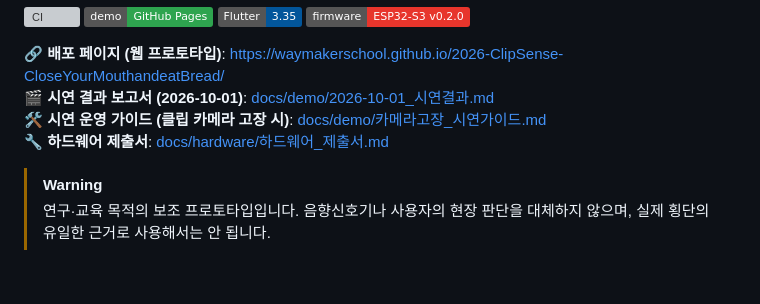
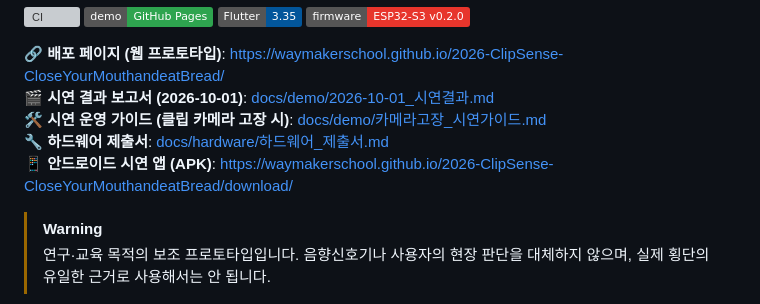
Before and after one commit to WayMakerSchool/2026-ClipSense-CloseYourMouthandeatBread, a Markdown page: README.md, the part around the change. GitHub-like rendering; badges without logos; blank space fills up the shorter version; grey boxes are pictures that could not be loaded.

Commit message:
docs: 안드로이드 시연 앱 다운로드 링크, 하드웨어 제출서에 휴대폰 대체 시연 추가
Co-Authored-By: Claude Opus 5.5 <noreply@anthropic.com>

```diff
--- a/README.md
+++ b/README.md
@@ -11,6 +11,7 @@
 **🎬 시연 결과 보고서 (2026-10-01)**: [docs/demo/2026-10-01_시연결과.md](docs/demo/2026-10-01_시연결과.md)
 **🛠 시연 운영 가이드 (클립 카메라 고장 시)**: [docs/demo/카메라고장_시연가이드.md](docs/demo/카메라고장_시연가이드.md)
 **🔧 하드웨어 제출서**: [docs/hardware/하드웨어_제출서.md](docs/hardware/하드웨어_제출서.md)
+**📱 안드로이드 시연 앱 (APK)**: https://waymakerschool.github.io/2026-ClipSense-CloseYourMouthandeatBread/download/
 
 <!-- 대표 이미지나 시연 GIF가 있다면 여기에 넣어주세요. -->
 
```
Also changed, not shown: docs/hardware/하드웨어_제출서.md (+6 -1 lines).
